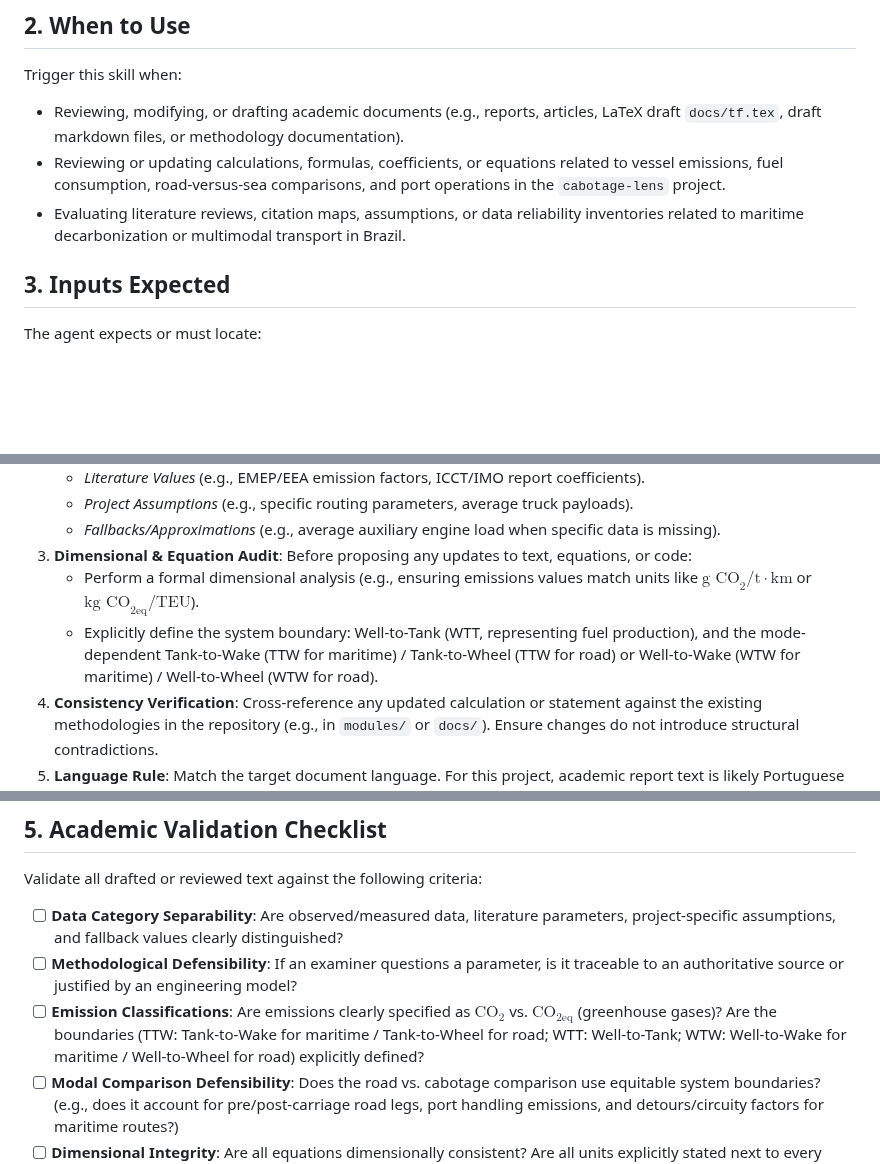
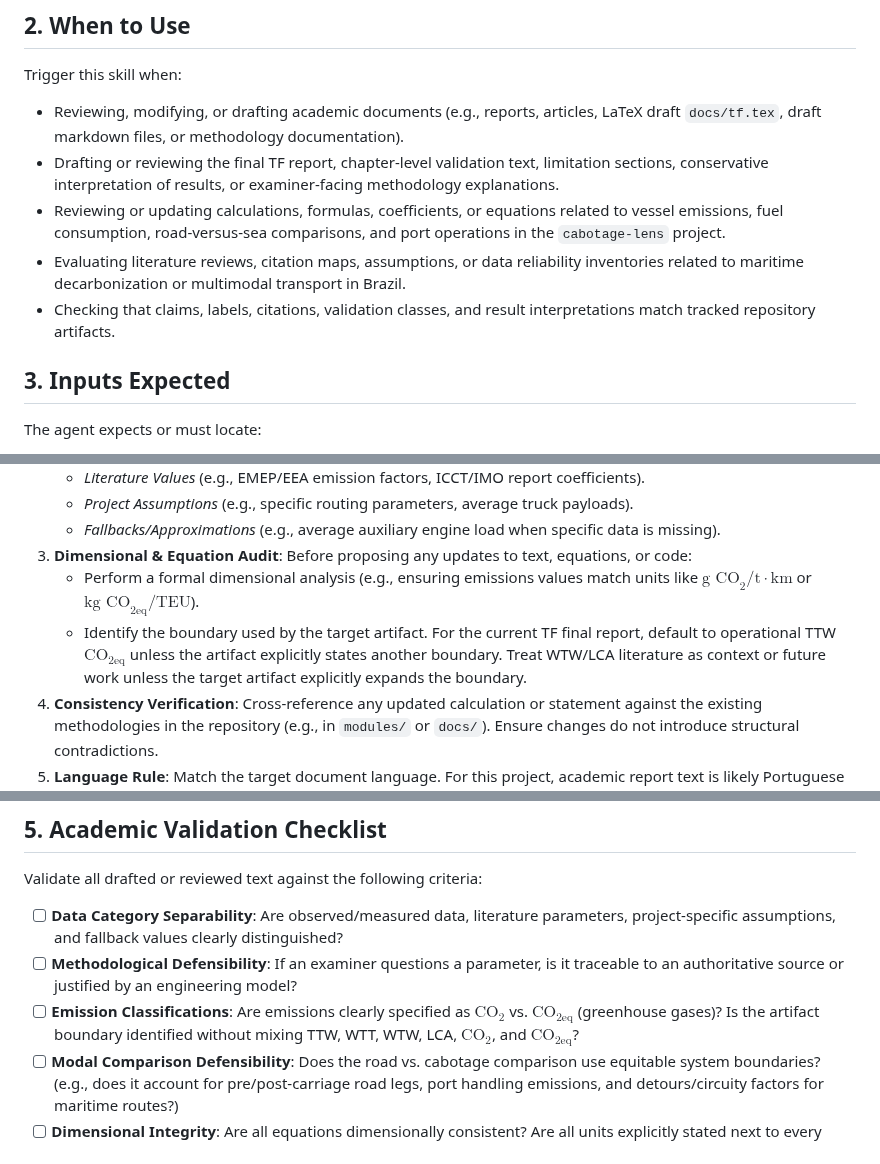
Before and after one commit to pennylanesccp/cabotage-lens, a Markdown page: skills/academic_maritime_research/SKILL.md, 3 parts joined by grey strips. Rendered like a GitHub page; blank space fills up the shorter version.

```diff
--- a/skills/academic_maritime_research/SKILL.md
+++ b/skills/academic_maritime_research/SKILL.md
@@ -11,8 +11,10 @@ This skill provides a structured framework and rigorous step-by-step workflow fo
 ## 2. When to Use
 Trigger this skill when:
 - Reviewing, modifying, or drafting academic documents (e.g., reports, articles, LaTeX draft `docs/tf.tex`, draft markdown files, or methodology documentation).
+- Drafting or reviewing the final TF report, chapter-level validation text, limitation sections, conservative interpretation of results, or examiner-facing methodology explanations.
 - Reviewing or updating calculations, formulas, coefficients, or equations related to vessel emissions, fuel consumption, road-versus-sea comparisons, and port operations in the `cabotage-lens` project.
 - Evaluating literature reviews, citation maps, assumptions, or data reliability inventories related to maritime decarbonization or multimodal transport in Brazil.
+- Checking that claims, labels, citations, validation classes, and result interpretations match tracked repository artifacts.
 
 ## 3. Inputs Expected
 The agent expects or must locate:
@@ -30,7 +32,7 @@ The agent expects or must locate:
    - *Fallbacks/Approximations* (e.g., average auxiliary engine load when specific data is missing).
 3. **Dimensional & Equation Audit**: Before proposing any updates to text, equations, or code:
    - Perform a formal dimensional analysis (e.g., ensuring emissions values match units like $\text{g CO}_2\text{/t}\cdot\text{km}$ or $\text{kg CO}_{2\text{eq}}\text{/TEU}$).
-   - Explicitly define the system boundary: Well-to-Tank (WTT, representing fuel production), and the mode-dependent Tank-to-Wake (TTW for maritime) / Tank-to-Wheel (TTW for road) or Well-to-Wake (WTW for maritime) / Well-to-Wheel (WTW for road).
+   - Identify the boundary used by the target artifact. For the current TF final report, default to operational TTW $\text{CO}_{2\text{eq}}$ unless the artifact explicitly states another boundary. Treat WTW/LCA literature as context or future work unless the target artifact explicitly expands the boundary.
 4. **Consistency Verification**: Cross-reference any updated calculation or statement against the existing methodologies in the repository (e.g., in `modules/` or `docs/`). Ensure changes do not introduce structural contradictions.
 5. **Language Rule**: Match the target document language. For this project, academic report text is likely Portuguese unless the target file or user request is in English.
 6. **Drafting or Review**: Revise the target text or model description, ensuring academic tone (passive voice where appropriate, precise terms, clear limitations).
@@ -40,7 +42,7 @@ The agent expects or must locate:
 Validate all drafted or reviewed text against the following criteria:
 - [ ] **Data Category Separability**: Are observed/measured data, literature parameters, project-specific assumptions, and fallback values clearly distinguished?
 - [ ] **Methodological Defensibility**: If an examiner questions a parameter, is it traceable to an authoritative source or justified by an engineering model?
-- [ ] **Emission Classifications**: Are emissions clearly specified as $\text{CO}_2$ vs. $\text{CO}_{2\text{eq}}$ (greenhouse gases)? Are the boundaries (TTW: Tank-to-Wake for maritime / Tank-to-Wheel for road; WTT: Well-to-Tank; WTW: Well-to-Wake for maritime / Well-to-Wheel for road) explicitly defined?
+- [ ] **Emission Classifications**: Are emissions clearly specified as $\text{CO}_2$ vs. $\text{CO}_{2\text{eq}}$ (greenhouse gases)? Is the artifact boundary identified without mixing TTW, WTT, WTW, LCA, $\text{CO}_2$, and $\text{CO}_{2\text{eq}}$?
 - [ ] **Modal Comparison Defensibility**: Does the road vs. cabotage comparison use equitable system boundaries? (e.g., does it account for pre/post-carriage road legs, port handling emissions, and detours/circuity factors for maritime routes?)
 - [ ] **Dimensional Integrity**: Are all equations dimensionally consistent? Are all units explicitly stated next to every constant, variable, or result?
 - [ ] **Uncertainty & Limitations**: Are the model's limitations, data constraints, and assumptions explicitly disclosed?
```
Also changed, not shown: other parts of skills/academic_maritime_research/SKILL.md (+26 -8 lines), skills/emissions_calculation_auditor/SKILL.md (+26 -11 lines).
